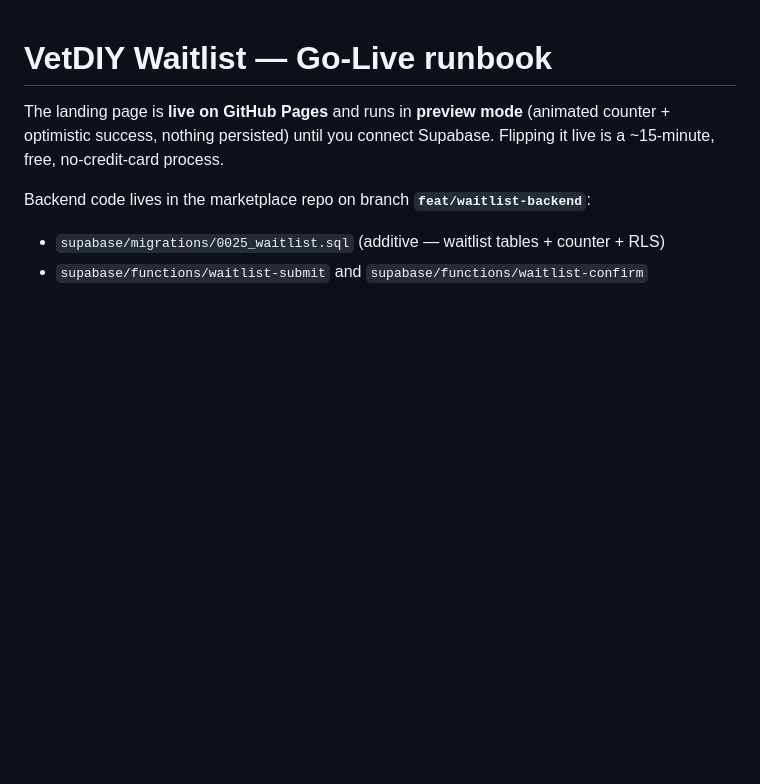
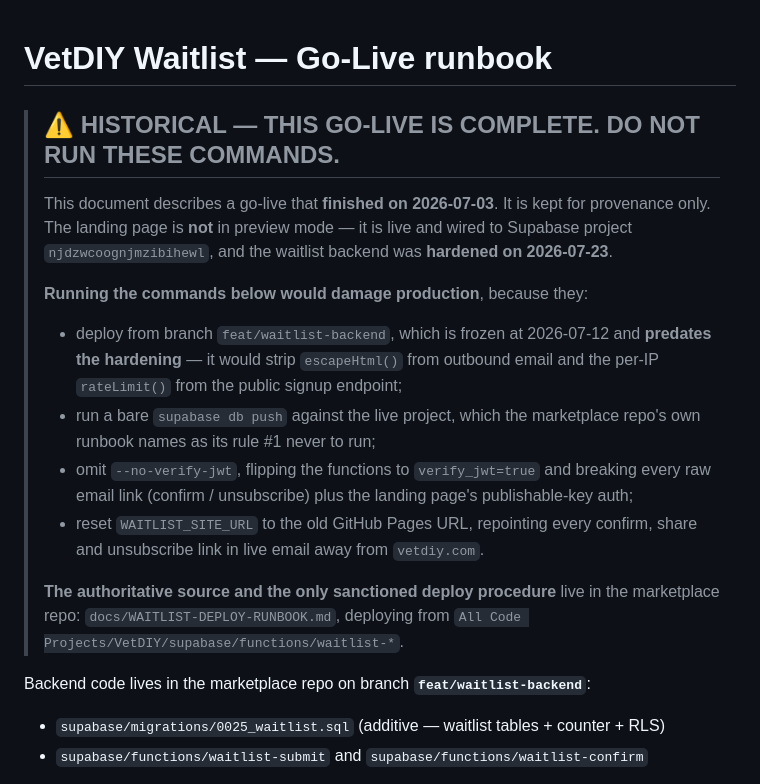
Before and after one commit to MarcusDavenport/second-day-repo, a Markdown page: GO-LIVE.md, the part around the change. Rendered like a GitHub page; blank space fills up the shorter version.

Commit message:
docs(go-live): mark HISTORICAL - these commands would now damage production
This go-live completed 2026-07-03. The page is not in preview mode; it is live
and wired to njdzwcoognjmzibihewl, and the waitlist backend was hardened
2026-07-23.

Running the commands below as written would:
  - deploy from feat/waitlist-backend (frozen 2026-07-12, PREDATES the
    hardening), stripping escapeHtml() from outbound email and the per-IP
    rateLimit() from the public signup endpoint
  - run a bare 'supabase db push' against the live project - rule #1 of the
    marketplace repo's own runbook
  - omit --no-verify-jwt, flipping verify_jwt=true and breaking every raw email
    link (confirm/unsubscribe) plus this page's publishable-key auth
  - reset WAITLIST_SITE_URL to the old GitHub Pages URL, repointing every
    confirm/share/unsubscribe link in live email away from vetdiy.com

Authoritative source and the only sanctioned deploy procedure now live in the
marketplace repo: docs/WAITLIST-DEPLOY-RUNBOOK.md.

Co-Authored-By: Claude Opus 5 <noreply@anthropic.com>

OpenClaw-Agent: Mys-MacBook-Pro/claude-code/mineallmine
Machine: Mys-MacBook-Pro

```diff
--- a/GO-LIVE.md
+++ b/GO-LIVE.md
@@ -1,8 +1,25 @@
 # VetDIY Waitlist — Go-Live runbook
 
-The landing page is **live on GitHub Pages** and runs in **preview mode** (animated counter + optimistic
-success, nothing persisted) until you connect Supabase. Flipping it live is a ~15-minute, free, no-credit-card
-process.
+> ## ⚠️ HISTORICAL — THIS GO-LIVE IS COMPLETE. DO NOT RUN THESE COMMANDS.
+>
+> This document describes a go-live that **finished on 2026-07-03**. It is kept for provenance
+> only. The landing page is **not** in preview mode — it is live and wired to Supabase project
+> `njdzwcoognjmzibihewl`, and the waitlist backend was **hardened on 2026-07-23**.
+>
+> **Running the commands below would damage production**, because they:
+> - deploy from branch `feat/waitlist-backend`, which is frozen at 2026-07-12 and **predates the
+>   hardening** — it would strip `escapeHtml()` from outbound email and the per-IP `rateLimit()`
+>   from the public signup endpoint;
+> - run a bare `supabase db push` against the live project, which the marketplace repo's own
+>   runbook names as its rule #1 never to run;
+> - omit `--no-verify-jwt`, flipping the functions to `verify_jwt=true` and breaking every raw
+>   email link (confirm / unsubscribe) plus the landing page's publishable-key auth;
+> - reset `WAITLIST_SITE_URL` to the old GitHub Pages URL, repointing every confirm, share and
+>   unsubscribe link in live email away from `vetdiy.com`.
+>
+> **The authoritative source and the only sanctioned deploy procedure** live in the marketplace
+> repo: `docs/WAITLIST-DEPLOY-RUNBOOK.md`, deploying from
+> `All Code Projects/VetDIY/supabase/functions/waitlist-*`.
 
 Backend code lives in the marketplace repo on branch **`feat/waitlist-backend`**:
 - `supabase/migrations/0025_waitlist.sql` (additive — waitlist tables + counter + RLS)
```
